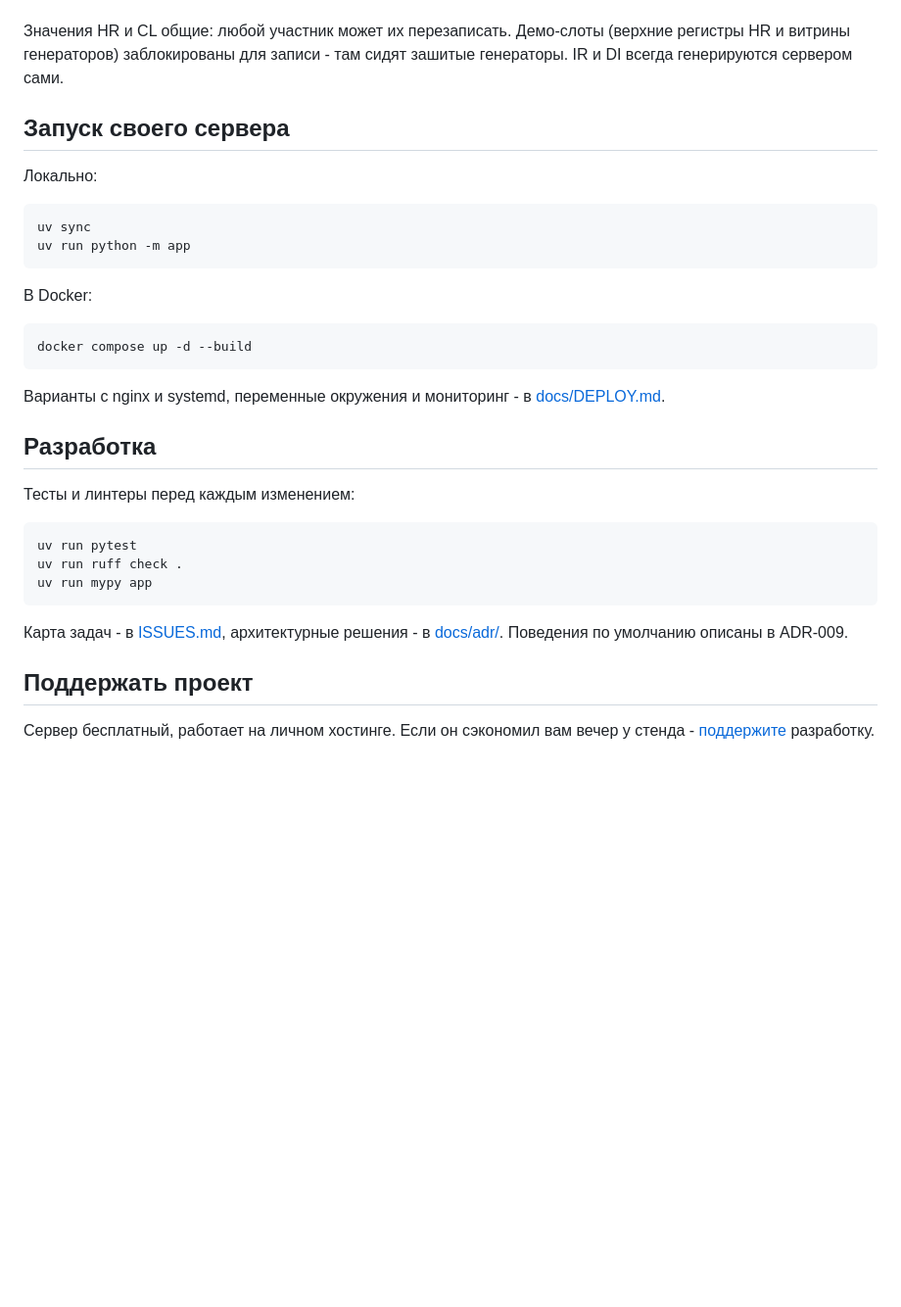
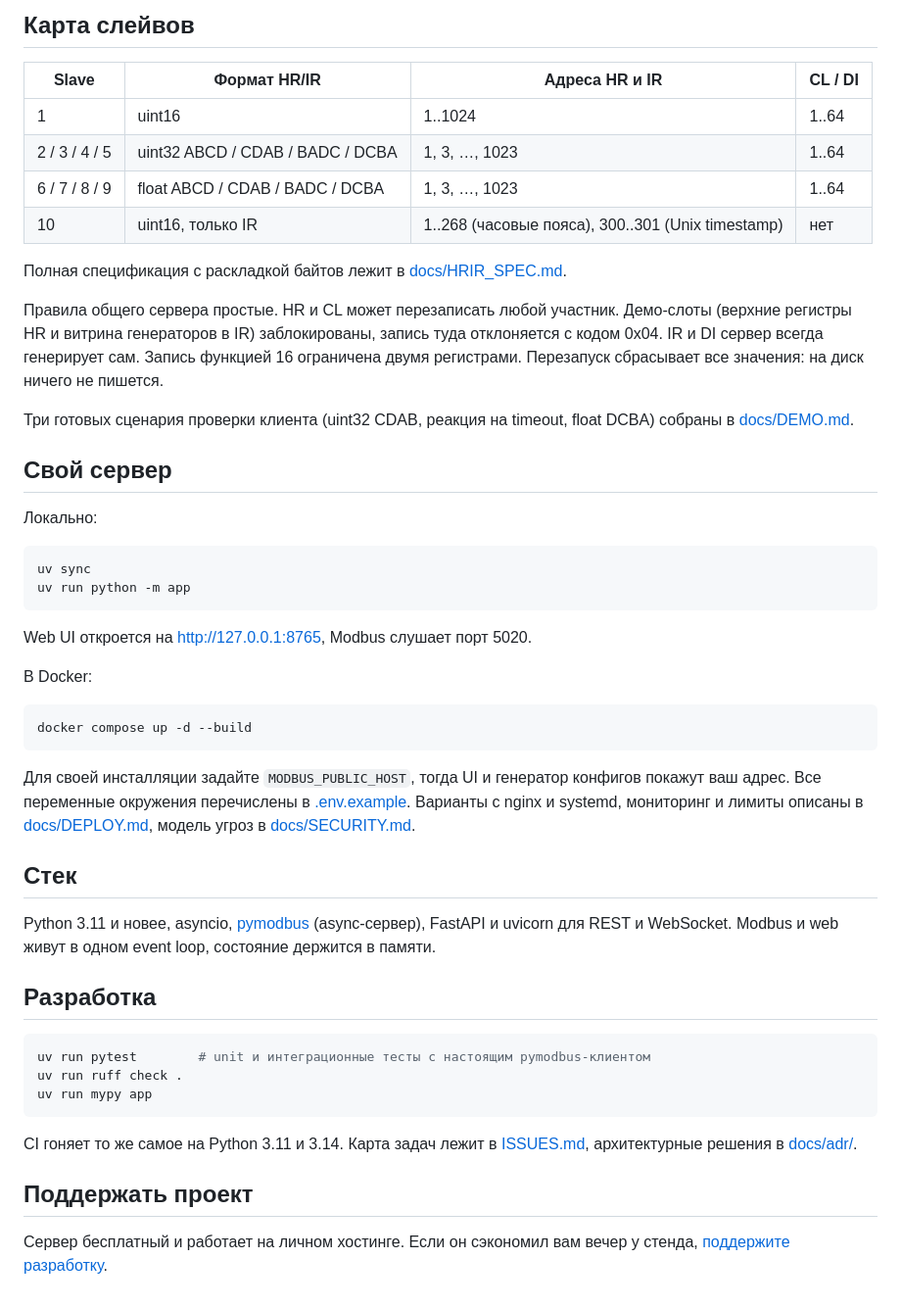
Before and after one commit to StarLeG/modbustoolkit-sandbox, a Markdown page: README.md, the part around one of its changes. Shown at 98% size. Drawn GitHub-style; blank space fills up the shorter version.

````diff
--- a/README.md
+++ b/README.md
@@ -35,10 +82,24 @@
+## Карта слейвов
+
+| Slave | Формат HR/IR | Адреса HR и IR | CL / DI |
+|---|---|---|---|
+| 1 | uint16 | 1..1024 | 1..64 |
+| 2 / 3 / 4 / 5 | uint32 ABCD / CDAB / BADC / DCBA | 1, 3, …, 1023 | 1..64 |
+| 6 / 7 / 8 / 9 | float ABCD / CDAB / BADC / DCBA | 1, 3, …, 1023 | 1..64 |
+| 10 | uint16, только IR | 1..268 (часовые пояса), 300..301 (Unix timestamp) | нет |
+
+Полная спецификация с раскладкой байтов лежит в [docs/HRIR_SPEC.md](docs/HRIR_SPEC.md).
+
+Правила общего сервера простые. HR и CL может перезаписать любой участник.
+Демо-слоты (верхние регистры HR и витрина генераторов в IR) заблокированы,
+запись туда отклоняется с кодом 0x04. IR и DI сервер всегда генерирует сам.
+Запись функцией 16 ограничена двумя регистрами. Перезапуск сбрасывает все
+значения: на диск ничего не пишется.
+
+Три готовых сценария проверки клиента (uint32 CDAB, реакция на timeout,
 float DCBA) собраны в [docs/DEMO.md](docs/DEMO.md).
 
-Значения HR и CL общие: любой участник может их перезаписать. Демо-слоты
-(верхние регистры HR и витрины генераторов) заблокированы для записи - там
-сидят зашитые генераторы. IR и DI всегда генерируются сервером сами.
-
-## Запуск своего сервера
+## Свой сервер
 
 Локально:
 
@@ -47,30 +108,38 @@ uv sync
 uv run python -m app
 ```
 
+Web UI откроется на http://127.0.0.1:8765, Modbus слушает порт 5020.
+
 В Docker:
 
 ```bash
 docker compose up -d --build
 ```
 
-Варианты с nginx и systemd, переменные окружения и мониторинг -
-в [docs/DEPLOY.md](docs/DEPLOY.md).
+Для своей инсталляции задайте `MODBUS_PUBLIC_HOST`, тогда UI и генератор
+конфигов покажут ваш адрес. Все переменные окружения перечислены
+в [.env.example](.env.example). Варианты с nginx и systemd, мониторинг и
+лимиты описаны в [docs/DEPLOY.md](docs/DEPLOY.md), модель угроз
+в [docs/SECURITY.md](docs/SECURITY.md).
+
+## Стек
+
+Python 3.11 и новее, asyncio, [pymodbus](https://github.com/pymodbus-dev/pymodbus)
+(async-сервер), FastAPI и uvicorn для REST и WebSocket. Modbus и web живут
+в одном event loop, состояние держится в памяти.
 
 ## Разработка
 
-Тесты и линтеры перед каждым изменением:
-
 ```bash
-uv run pytest
+uv run pytest        # unit и интеграционные тесты с настоящим pymodbus-клиентом
 uv run ruff check .
 uv run mypy app
 ```
 
-Карта задач - в [ISSUES.md](ISSUES.md), архитектурные решения -
-в [docs/adr/](docs/adr/). Поведения по умолчанию описаны в ADR-009.
+CI гоняет то же самое на Python 3.11 и 3.14. Карта задач лежит
+в [ISSUES.md](ISSUES.md), архитектурные решения в [docs/adr/](docs/adr/).
 
 ## Поддержать проект
 
-Сервер бесплатный, работает на личном хостинге. Если он сэкономил вам вечер
-у стенда - [поддержите](https://modbustoolkit.electroman.by/support.html)
-разработку.
+Сервер бесплатный и работает на личном хостинге. Если он сэкономил вам вечер
+у стенда, [поддержите разработку](https://modbustoolkit.electroman.by/support.html).
````
Also changed, not shown: other parts of README.md (+75 -28 lines), docs/images/api.png (added), docs/images/overview.png (added), docs/images/registers.png (added), docs/images/social-preview.png (added), docs/images/timezones.png (added).
